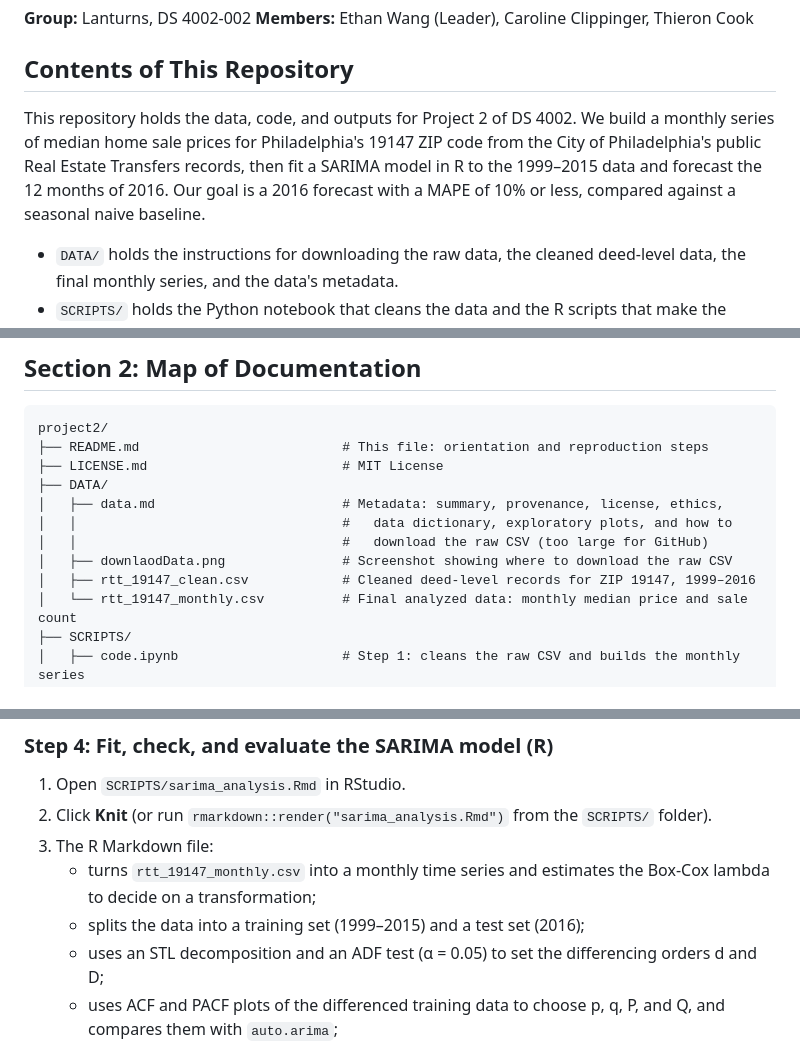
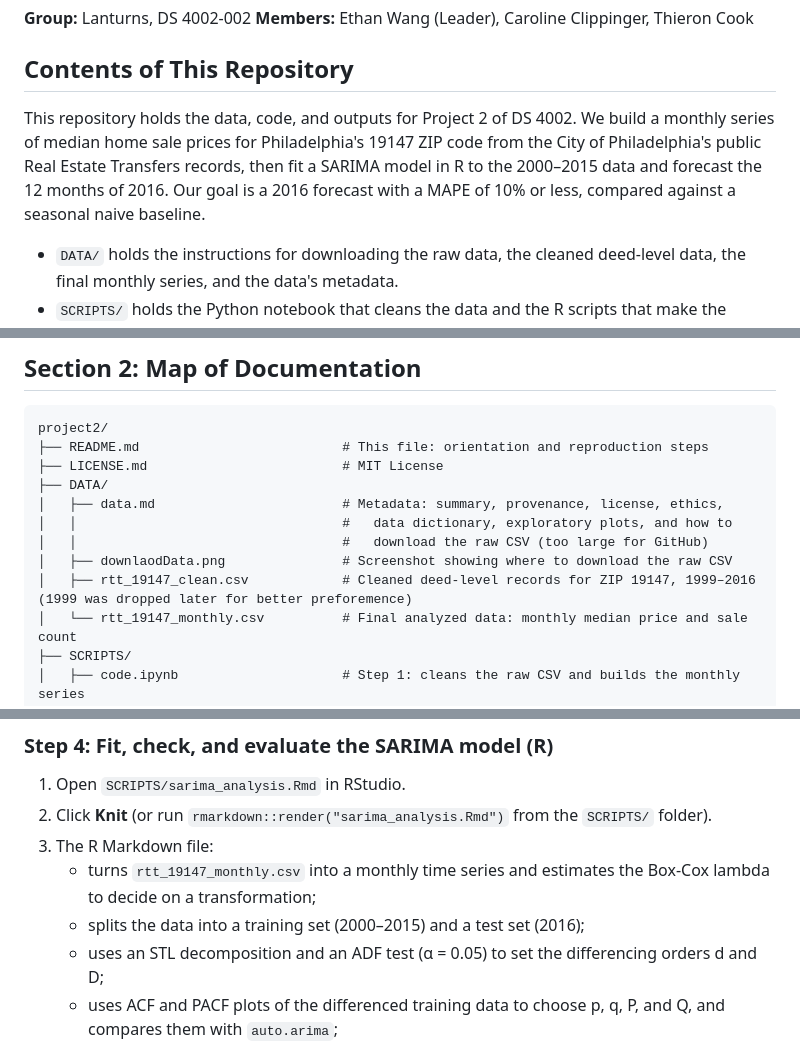
Before and after one commit to Thieron/DS-4002-group-01, a Markdown page: project2/README.md, 3 parts joined by grey strips. Drawn GitHub-style.

Commit message:
small error fixes

```diff
--- a/project2/README.md
+++ b/project2/README.md
@@ -5,7 +5,7 @@
 
 ## Contents of This Repository
 
-This repository holds the data, code, and outputs for Project 2 of DS 4002. We build a monthly series of median home sale prices for Philadelphia's 19147 ZIP code from the City of Philadelphia's public Real Estate Transfers records, then fit a SARIMA model in R to the 1999–2015 data and forecast the 12 months of 2016. Our goal is a 2016 forecast with a MAPE of 10% or less, compared against a seasonal naive baseline.
+This repository holds the data, code, and outputs for Project 2 of DS 4002. We build a monthly series of median home sale prices for Philadelphia's 19147 ZIP code from the City of Philadelphia's public Real Estate Transfers records, then fit a SARIMA model in R to the 2000–2015 data and forecast the 12 months of 2016. Our goal is a 2016 forecast with a MAPE of 10% or less, compared against a seasonal naive baseline.
 
 - `DATA/` holds the instructions for downloading the raw data, the cleaned deed-level data, the final monthly series, and the data's metadata.
 - `SCRIPTS/` holds the Python notebook that cleans the data and the R scripts that make the exploratory plots and fit, check, and evaluate the model.
@@ -62,7 +62,7 @@ project2/
 │   │                                  #   data dictionary, exploratory plots, and how to
 │   │                                  #   download the raw CSV (too large for GitHub)
 │   ├── downlaodData.png               # Screenshot showing where to download the raw CSV
-│   ├── rtt_19147_clean.csv            # Cleaned deed-level records for ZIP 19147, 1999–2016
+│   ├── rtt_19147_clean.csv            # Cleaned deed-level records for ZIP 19147, 1999–2016 (1999 was dropped later for better preforemence)
 │   └── rtt_19147_monthly.csv          # Final analyzed data: monthly median price and sale count
 ├── SCRIPTS/
 │   ├── code.ipynb                     # Step 1: cleans the raw CSV and builds the monthly series
@@ -136,7 +136,7 @@ Run the steps in order. Each step reads files the step before it writes.
 2. Click **Knit** (or run `rmarkdown::render("sarima_analysis.Rmd")` from the `SCRIPTS/` folder).
 3. The R Markdown file:
    - turns `rtt_19147_monthly.csv` into a monthly time series and estimates the Box-Cox lambda to decide on a transformation;
-   - splits the data into a training set (1999–2015) and a test set (2016);
+   - splits the data into a training set (2000–2015) and a test set (2016);
    - uses an STL decomposition and an ADF test (α = 0.05) to set the differencing orders d and D;
    - uses ACF and PACF plots of the differenced training data to choose p, q, P, and Q, and compares them with `auto.arima`;
    - fits the SARIMA model and checks its residuals (histogram, Q-Q plot, residual time plot, residuals vs. fitted, residual ACF, and a Ljung-Box test at α = 0.05);
```
